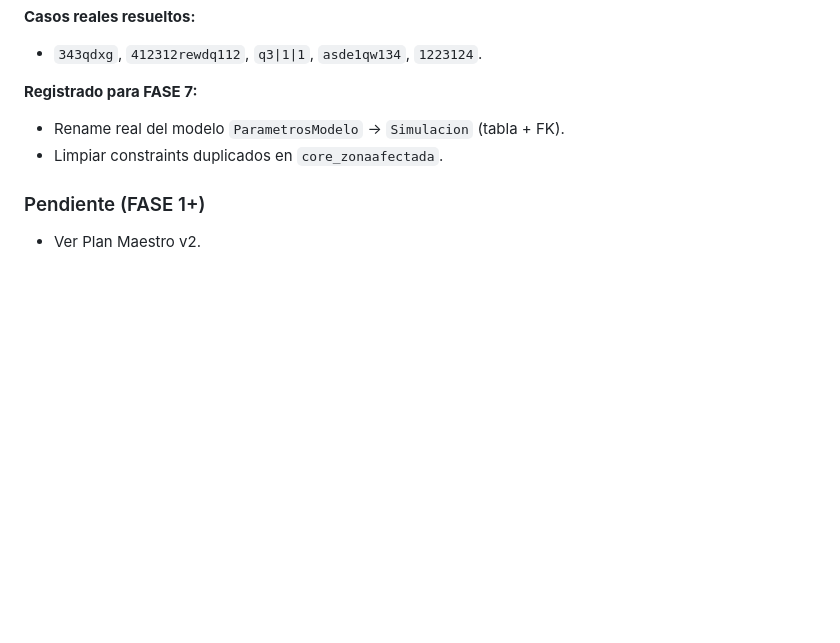
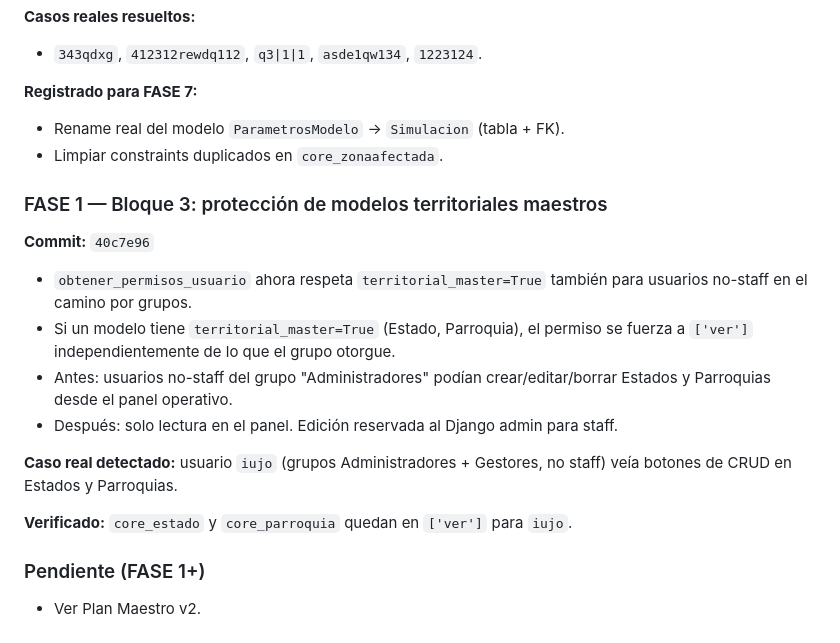
Before and after one commit to pedromph23/cobijo_vzla, a Markdown page: CHANGELOG.md, the part around the change. Rendered like a GitHub page; blank space fills up the shorter version.

Commit message:
docs: registrar Bloque 3 (territorial_master) en CHANGELOG

```diff
--- a/CHANGELOG.md
+++ b/CHANGELOG.md
@@ -86,5 +86,18 @@ Avanza CRÍTICOS C1-C3 del Plan Maestro v2.
 - Rename real del modelo `ParametrosModelo` → `Simulacion` (tabla + FK).
 - Limpiar constraints duplicados en `core_zonaafectada`.
 
+### FASE 1 — Bloque 3: protección de modelos territoriales maestros
+
+**Commit:** `40c7e96`
+
+- `obtener_permisos_usuario` ahora respeta `territorial_master=True` también para usuarios no-staff en el camino por grupos.
+- Si un modelo tiene `territorial_master=True` (Estado, Parroquia), el permiso se fuerza a `['ver']` independientemente de lo que el grupo otorgue.
+- Antes: usuarios no-staff del grupo "Administradores" podían crear/editar/borrar Estados y Parroquias desde el panel operativo.
+- Después: solo lectura en el panel. Edición reservada al Django admin para staff.
+
+**Caso real detectado:** usuario `iujo` (grupos Administradores + Gestores, no staff) veía botones de CRUD en Estados y Parroquias.
+
+**Verificado:** `core_estado` y `core_parroquia` quedan en `['ver']` para `iujo`.
+
 ### Pendiente (FASE 1+)
 - Ver Plan Maestro v2.
```
